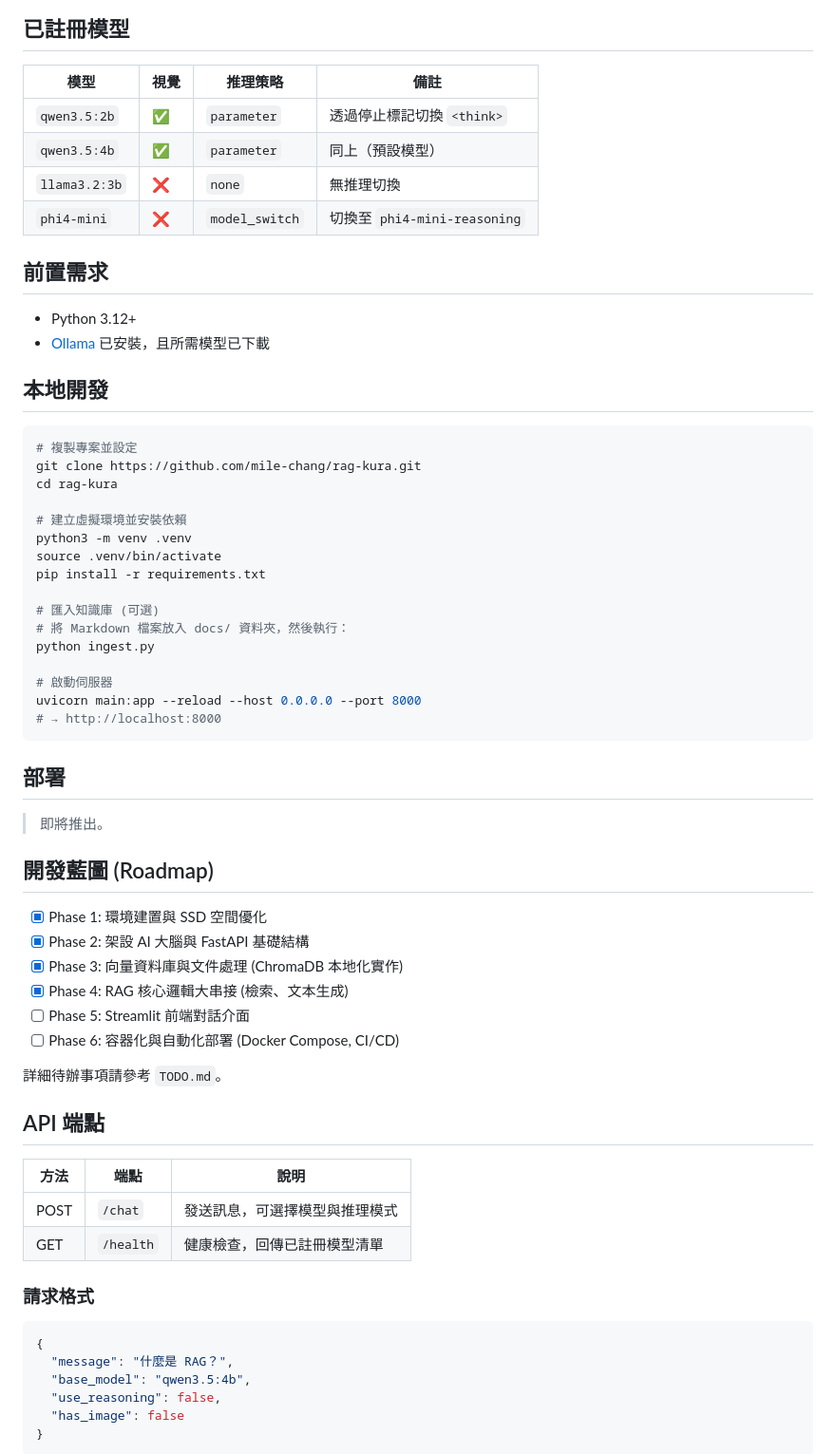
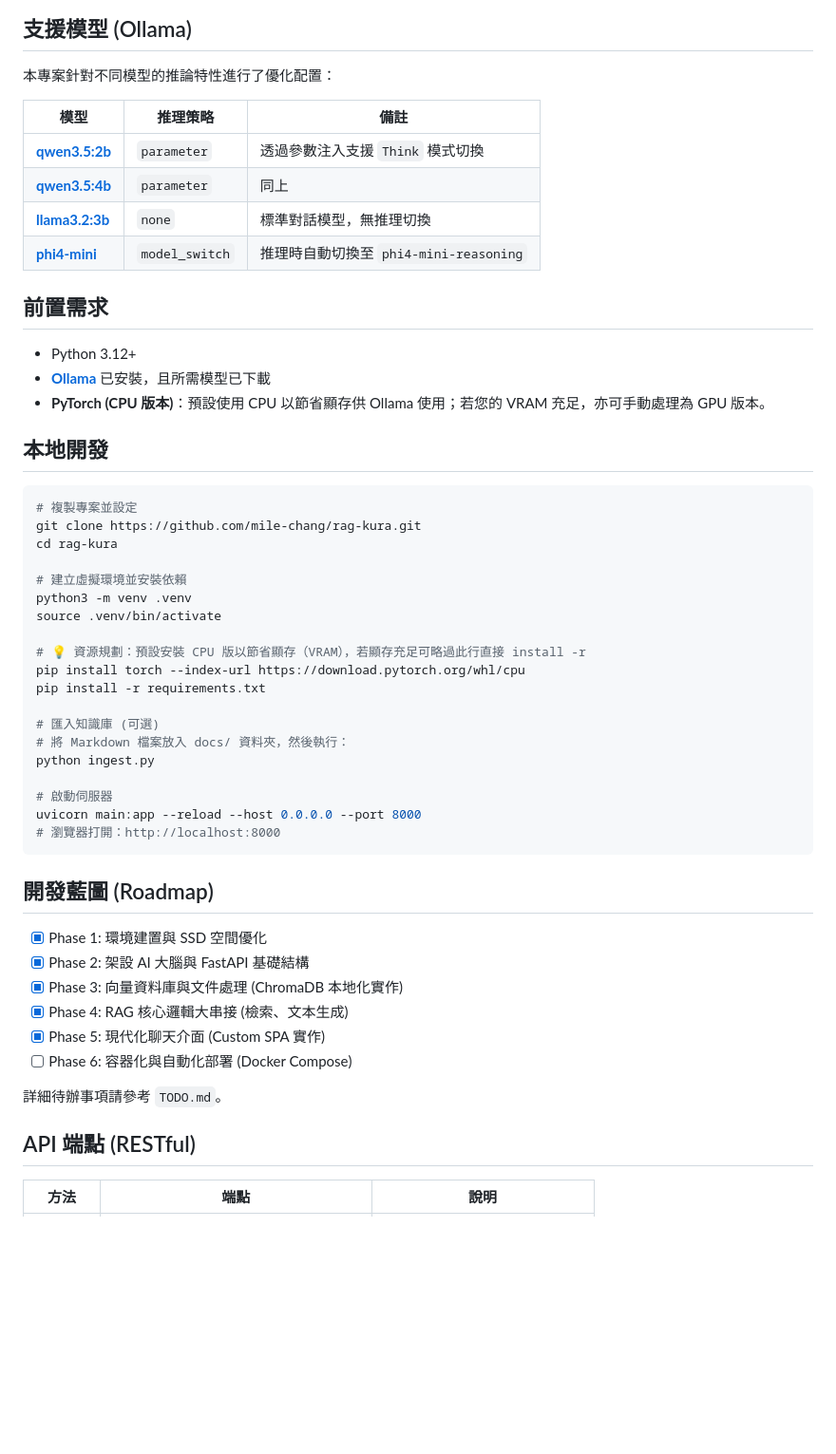
Before and after one commit to mile-chang/rag-kura, a Markdown page: README.zh-TW.md, the part around one of its changes. Shown at 95% size. Drawn GitHub-style; blank space fills up the shorter version.

````diff
--- a/README.zh-TW.md
+++ b/README.zh-TW.md
@@ -77,19 +76,22 @@ graph TB
     style REG fill:#2196F3
 ```
 
-## 已註冊模型
+## 支援模型 (Ollama)
 
-| 模型 | 視覺 | 推理策略 | 備註 |
-|------|------|---------|------|
-| `qwen3.5:2b` | ✅ | `parameter` | 透過停止標記切換 `<think>` |
-| `qwen3.5:4b` | ✅ | `parameter` | 同上（預設模型） |
-| `llama3.2:3b` | ❌ | `none` | 無推理切換 |
-| `phi4-mini` | ❌ | `model_switch` | 切換至 `phi4-mini-reasoning` |
+本專案針對不同模型的推論特性進行了優化配置：
+
+| 模型 | 推理策略 | 備註 |
+|------|---------|------|
+| [**qwen3.5:2b**](https://ollama.com/library/qwen3.5) | `parameter` | 透過參數注入支援 `Think` 模式切換 |
+| [**qwen3.5:4b**](https://ollama.com/library/qwen3.5) | `parameter` | 同上 |
+| [**llama3.2:3b**](https://ollama.com/library/llama3.2) | `none` | 標準對話模型，無推理切換 |
+| [**phi4-mini**](https://ollama.com/library/phi4-mini) | `model_switch` | 推理時自動切換至 `phi4-mini-reasoning` |
 
 ## 前置需求
 
 - Python 3.12+
-- [Ollama](https://ollama.com/) 已安裝，且所需模型已下載
+- [**Ollama**](https://ollama.com/) 已安裝，且所需模型已下載
+- **PyTorch (CPU 版本)**：預設使用 CPU 以節省顯存供 Ollama 使用；若您的 VRAM 充足，亦可手動處理為 GPU 版本。
 
 ## 本地開發
 
@@ -101,6 +103,9 @@ cd rag-kura
 # 建立虛擬環境並安裝依賴
 python3 -m venv .venv
 source .venv/bin/activate
+
+# 💡 資源規劃：預設安裝 CPU 版以節省顯存（VRAM），若顯存充足可略過此行直接 install -r
+pip install torch --index-url https://download.pytorch.org/whl/cpu
 pip install -r requirements.txt
 
 # 匯入知識庫 (可選)
@@ -109,12 +114,8 @@ python ingest.py
 
 # 啟動伺服器
 uvicorn main:app --reload --host 0.0.0.0 --port 8000
-# → http://localhost:8000
+# 瀏覽器打開：http://localhost:8000
 ```
-
-## 部署
-
-> 即將推出。
 
 ## 開發藍圖 (Roadmap)
 
@@ -122,26 +123,12 @@ uvicorn main:app --reload --host 0.0.0.0 --port 8000
 - [x] Phase 2: 架設 AI 大腦與 FastAPI 基礎結構
 - [x] Phase 3: 向量資料庫與文件處理 (ChromaDB 本地化實作)
 - [x] Phase 4: RAG 核心邏輯大串接 (檢索、文本生成)
-- [ ] Phase 5: Streamlit 前端對話介面
-- [ ] Phase 6: 容器化與自動化部署 (Docker Compose, CI/CD)
+- [x] Phase 5: 現代化聊天介面 (Custom SPA 實作)
+- [ ] Phase 6: 容器化與自動化部署 (Docker Compose)
 
 詳細待辦事項請參考 `TODO.md`。
 
-## API 端點
+## API 端點 (RESTful)
 
 | 方法 | 端點 | 說明 |
 |------|------|------|
-| POST | `/chat` | 發送訊息，可選擇模型與推理模式 |
-| GET | `/health` | 健康檢查，回傳已註冊模型清單 |
-
-### 請求格式
-
-```json
-{
-  "message": "什麼是 RAG？",
-  "base_model": "qwen3.5:4b",
-  "use_reasoning": false,
-  "has_image": false
-}
-```
-
````
Also changed, not shown: other parts of README.zh-TW.md (+47 -66 lines), README.ja.md (+77 -108 lines), README.md (+74 -105 lines).
